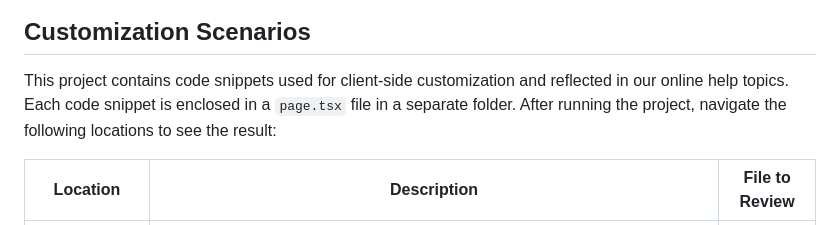
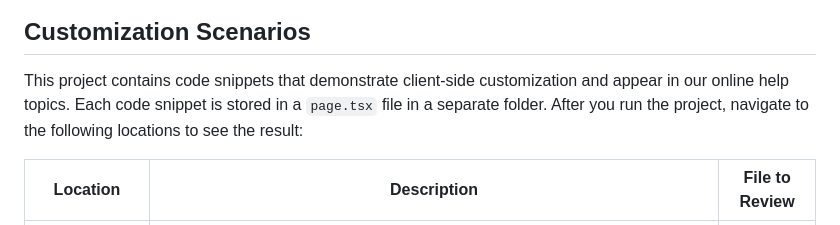
Before and after one commit to DevExpress-Examples/reporting-react-end-user-designer-customizations, a Markdown page: Readme.md, the part around the change. GitHub-like rendering.

Commit message:
Apply suggestion from @dirkpieterse
Co-authored-by: dirkpieterse <dirk.pieterse@devexpress.com>

```diff
--- a/Readme.md
+++ b/Readme.md
@@ -41,7 +41,7 @@ Open `http://localhost:3000/` in your browser to view the result. The applicatio
 
 ## Customization Scenarios
 
-This project contains code snippets used for client-side customization and reflected in our online help topics. Each code snippet is enclosed in a `page.tsx` file in a separate folder. After running the project, navigate the following locations to see the result:
+This project contains code snippets that demonstrate client-side customization and appear in our online help topics. Each code snippet is stored in a `page.tsx` file in a separate folder. After you run the project, navigate to the following locations to see the result:
 
 | Location | Description | File to Review |
 | --- | --- | --- |
```
